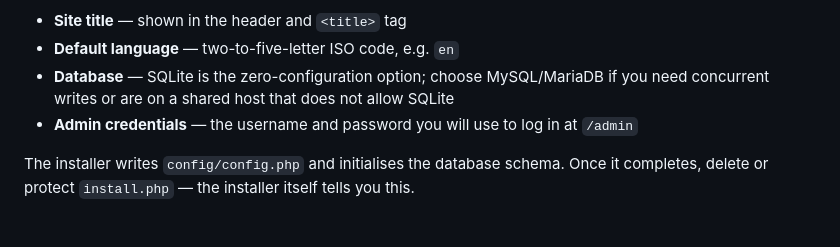
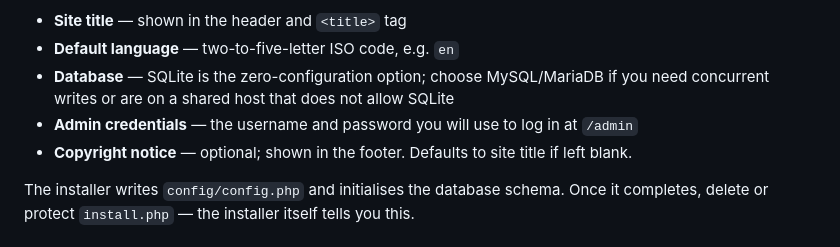
Before and after one commit to alphapialpha/TeenyTinyCMS, a Markdown page: README.md, the part around the change. Rendered like a GitHub page.

Commit message:
Text fix for install process, missing field Copyright added

```diff
--- a/README.md
+++ b/README.md
@@ -61,6 +61,7 @@ Fill in the form:
 - **Default language** — two-to-five-letter ISO code, e.g. `en`
 - **Database** — SQLite is the zero-configuration option; choose MySQL/MariaDB if you need concurrent writes or are on a shared host that does not allow SQLite
 - **Admin credentials** — the username and password you will use to log in at `/admin`
+- **Copyright notice** — optional; shown in the footer. Defaults to site title if left blank.
 
 The installer writes `config/config.php` and initialises the database schema. Once it completes, delete or protect `install.php` — the installer itself tells you this.
 
```
